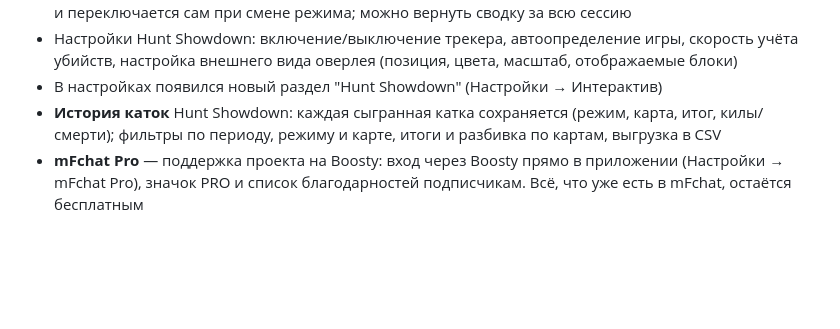
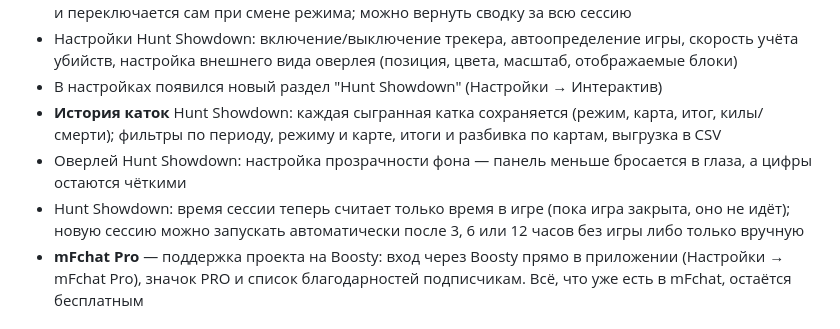
Before and after one commit to mfreddi/chat, a Markdown page: CHANGELOG.md, the part around the change. Drawn GitHub-style; blank space fills up the shorter version.

Commit message:
Update changelog for v0.5.18

```diff
--- a/CHANGELOG.md
+++ b/CHANGELOG.md
@@ -10,6 +10,8 @@
 - Настройки Hunt Showdown: включение/выключение трекера, автоопределение игры, скорость учёта убийств, настройка внешнего вида оверлея (позиция, цвета, масштаб, отображаемые блоки)
 - В настройках появился новый раздел "Hunt Showdown" (Настройки → Интерактив)
 - **История каток** Hunt Showdown: каждая сыгранная катка сохраняется (режим, карта, итог, килы/смерти); фильтры по периоду, режиму и карте, итоги и разбивка по картам, выгрузка в CSV
+- Оверлей Hunt Showdown: настройка прозрачности фона — панель меньше бросается в глаза, а цифры остаются чёткими
+- Hunt Showdown: время сессии теперь считает только время в игре (пока игра закрыта, оно не идёт); новую сессию можно запускать автоматически после 3, 6 или 12 часов без игры либо только вручную
 - **mFchat Pro** — поддержка проекта на Boosty: вход через Boosty прямо в приложении (Настройки → mFchat Pro), значок PRO и список благодарностей подписчикам. Всё, что уже есть в mFchat, остаётся бесплатным
 
 ## 0.5.17
```
